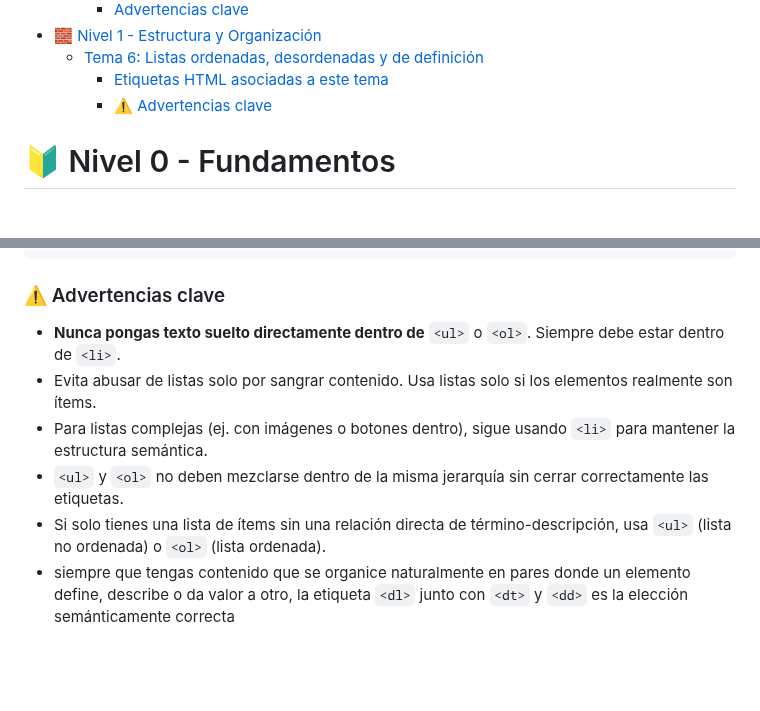
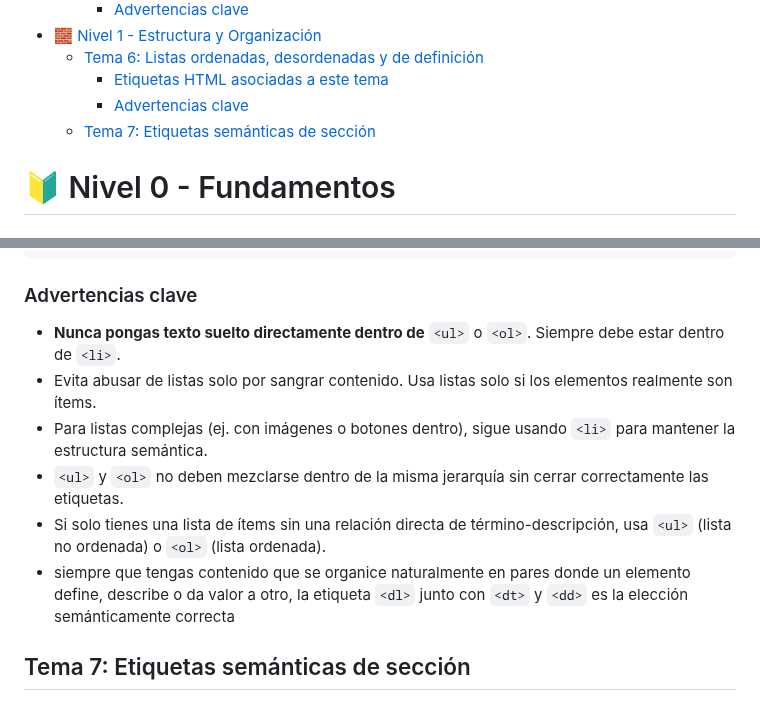
Before and after one commit to jcbalbdev/guia-html, a Markdown page: README.md, 2 parts joined by grey strips. Rendered like a GitHub page; blank space fills up the shorter version.

Commit message:
Actualización automática: 2025-05-07 11:28:42

````diff
--- a/README.md
+++ b/README.md
@@ -26,7 +26,8 @@
 - [🧱 Nivel 1 - Estructura y Organización](#-nivel-1---estructura-y-organización)
   - [Tema 6: Listas ordenadas, desordenadas y de definición](#tema-6-listas-ordenadas-desordenadas-y-de-definición)
     - [Etiquetas HTML asociadas a este tema](#etiquetas-html-asociadas-a-este-tema-3)
-    - [⚠️ Advertencias clave](#️-advertencias-clave)
+    - [Advertencias clave](#advertencias-clave-5)
+  - [Tema 7: Etiquetas semánticas de sección](#tema-7-etiquetas-semánticas-de-sección)
 
 
 
@@ -420,7 +421,7 @@ Las **listas** en HTML permiten organizar contenido relacionado de forma estruct
   <dd>Lenguaje de estilo para la web.</dd>
 </dl>
 ```
-### ⚠️ Advertencias clave
+### Advertencias clave
 
 - **Nunca pongas texto suelto directamente dentro de** `<ul>` o `<ol>`. Siempre debe estar dentro de `<li>`.
 - Evita abusar de listas solo por sangrar contenido. Usa listas solo si los elementos realmente son ítems.
@@ -428,3 +429,5 @@ Las **listas** en HTML permiten organizar contenido relacionado de forma estruct
 - `<ul>` y `<ol>` no deben mezclarse dentro de la misma jerarquía sin cerrar correctamente las etiquetas.
 - Si solo tienes una lista de ítems sin una relación directa de término-descripción, usa `<ul>` (lista no ordenada) o `<ol>` (lista ordenada).
 - siempre que tengas contenido que se organice naturalmente en pares donde un elemento define, describe o da valor a otro, la etiqueta `<dl>` junto con `<dt>` y `<dd>` es la elección semánticamente correcta
+
+## Tema 7: Etiquetas semánticas de sección
````
